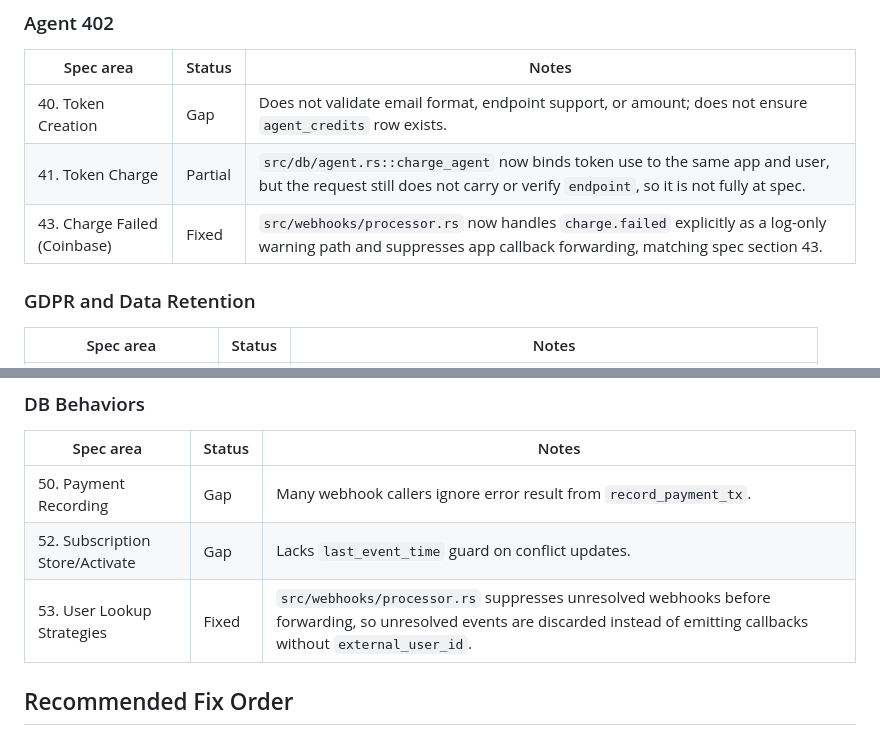
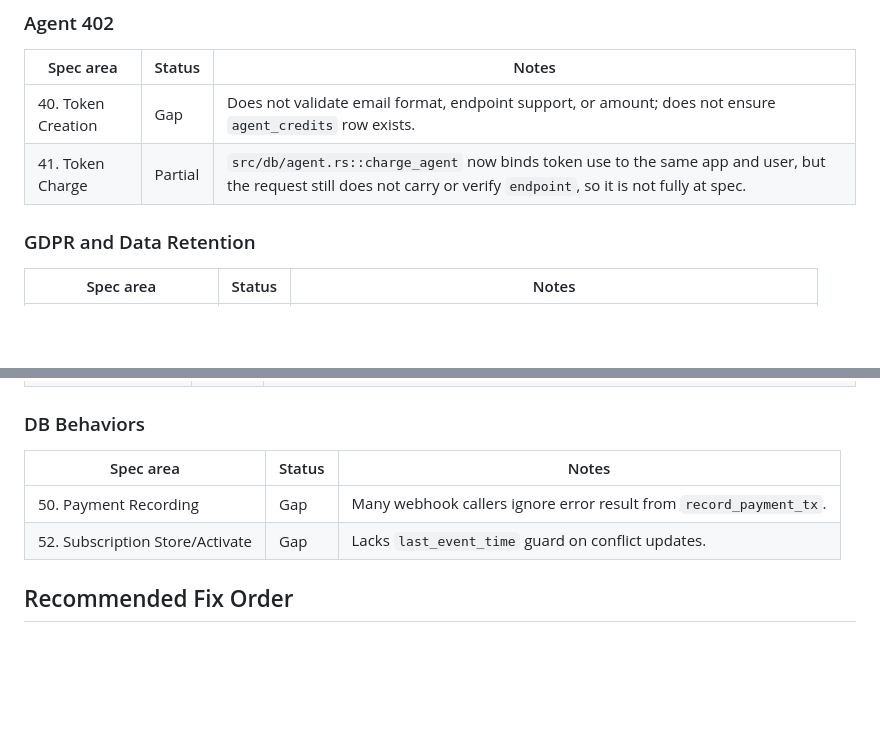
Before and after one commit to kul-work/bridge, a Markdown page: docs.notes/BEHAVIORAL_SPEC_GAPS.md, 2 parts joined by grey strips. Drawn GitHub-style; blank space fills up the shorter version.

```diff
--- a/docs.notes/BEHAVIORAL_SPEC_GAPS.md
+++ b/docs.notes/BEHAVIORAL_SPEC_GAPS.md
@@ -98,7 +98,6 @@ Spec sections 5, 50, 52, and 53 require more than the current handler does.
 |---|---|---|
 | 40. Token Creation | Gap | Does not validate email format, endpoint support, or amount; does not ensure `agent_credits` row exists. |
 | 41. Token Charge | Partial | `src/db/agent.rs::charge_agent` now binds token use to the same app and user, but the request still does not carry or verify `endpoint`, so it is not fully at spec. |
-| 43. Charge Failed (Coinbase) | Fixed | `src/webhooks/processor.rs` now handles `charge.failed` explicitly as a log-only warning path and suppresses app callback forwarding, matching spec section 43. |
 
 ### GDPR and Data Retention
 
@@ -120,7 +119,6 @@ Spec sections 5, 50, 52, and 53 require more than the current handler does.
 |---|---|---|
 | 50. Payment Recording | Gap | Many webhook callers ignore error result from `record_payment_tx`. |
 | 52. Subscription Store/Activate | Gap | Lacks `last_event_time` guard on conflict updates. |
-| 53. User Lookup Strategies | Fixed | `src/webhooks/processor.rs` suppresses unresolved webhooks before forwarding, so unresolved events are discarded instead of emitting callbacks without `external_user_id`. |
 
 ## Recommended Fix Order
 
```
